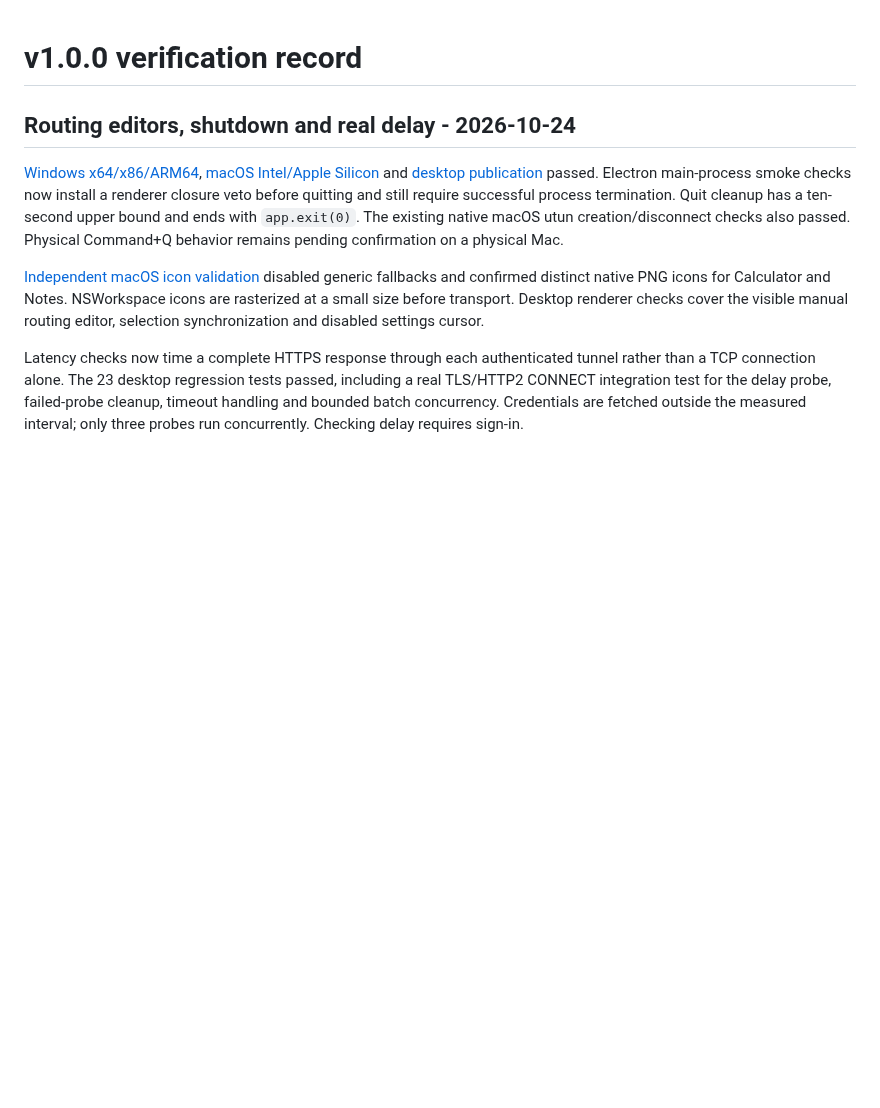
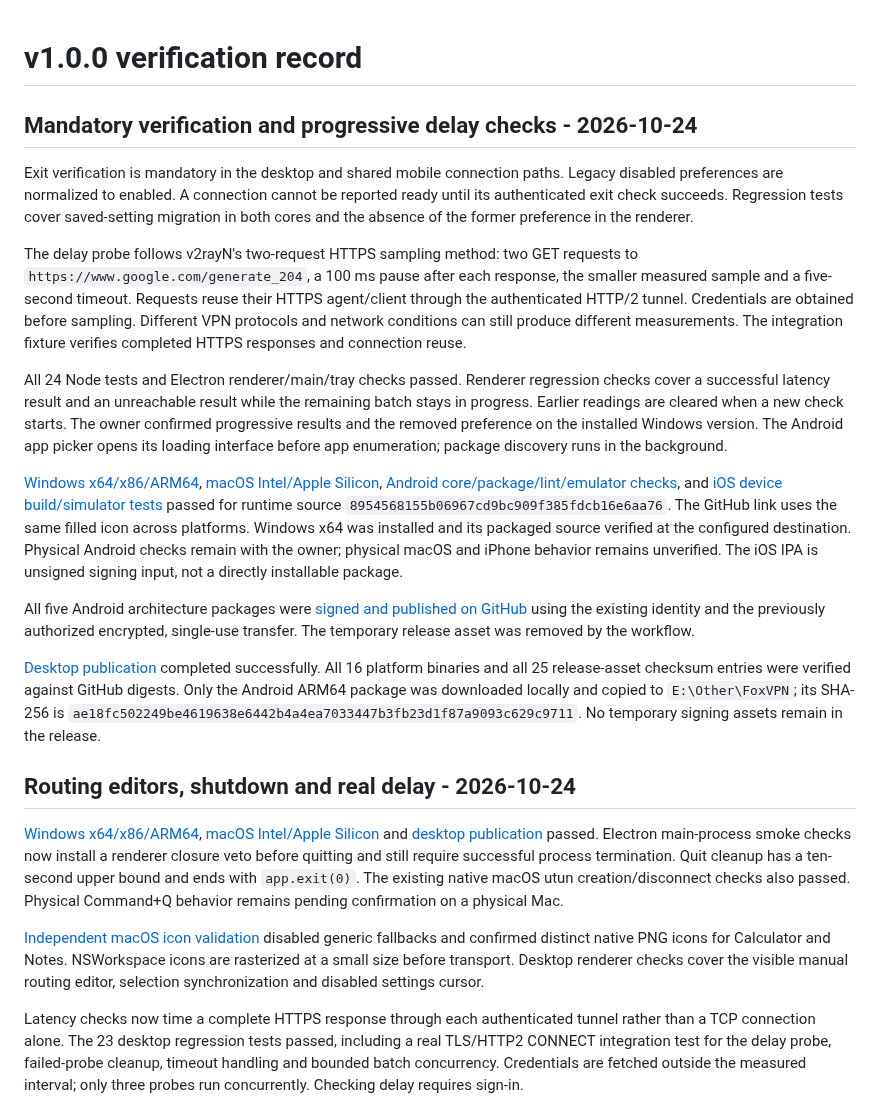
Before and after one commit to erfan-tahvilian/FoxVPN, a Markdown page: VALIDATION.md, the part around the change. GitHub-like rendering; blank space fills up the shorter version.

Commit message:
docs: record cross-platform verification and release delivery

```diff
--- a/VALIDATION.md
+++ b/VALIDATION.md
@@ -1,4 +1,18 @@
 # v1.0.0 verification record
+
+## Mandatory verification and progressive delay checks - 2026-10-24
+
+Exit verification is mandatory in the desktop and shared mobile connection paths. Legacy disabled preferences are normalized to enabled. A connection cannot be reported ready until its authenticated exit check succeeds. Regression tests cover saved-setting migration in both cores and the absence of the former preference in the renderer.
+
+The delay probe follows v2rayN's two-request HTTPS sampling method: two GET requests to `https://www.google.com/generate_204`, a 100 ms pause after each response, the smaller measured sample and a five-second timeout. Requests reuse their HTTPS agent/client through the authenticated HTTP/2 tunnel. Credentials are obtained before sampling. Different VPN protocols and network conditions can still produce different measurements. The integration fixture verifies completed HTTPS responses and connection reuse.
+
+All 24 Node tests and Electron renderer/main/tray checks passed. Renderer regression checks cover a successful latency result and an unreachable result while the remaining batch stays in progress. Earlier readings are cleared when a new check starts. The owner confirmed progressive results and the removed preference on the installed Windows version. The Android app picker opens its loading interface before app enumeration; package discovery runs in the background.
+
+[Windows x64/x86/ARM64](https://github.com/erfan-tahvilian/FoxVPN/actions/runs/40097043606), [macOS Intel/Apple Silicon](https://github.com/erfan-tahvilian/FoxVPN/actions/runs/40097043671), [Android core/package/lint/emulator checks](https://github.com/erfan-tahvilian/FoxVPN/actions/runs/40097043635), and [iOS device build/simulator tests](https://github.com/erfan-tahvilian/FoxVPN/actions/runs/40097045222) passed for runtime source `8954568155b06967cd9bc909f385fdcb16e6aa76`. The GitHub link uses the same filled icon across platforms. Windows x64 was installed and its packaged source verified at the configured destination. Physical Android checks remain with the owner; physical macOS and iPhone behavior remains unverified. The iOS IPA is unsigned signing input, not a directly installable package.
+
+All five Android architecture packages were [signed and published on GitHub](https://github.com/erfan-tahvilian/FoxVPN/actions/runs/40097480229) using the existing identity and the previously authorized encrypted, single-use transfer. The temporary release asset was removed by the workflow.
+
+[Desktop publication](https://github.com/erfan-tahvilian/FoxVPN/actions/runs/40097633244) completed successfully. All 16 platform binaries and all 25 release-asset checksum entries were verified against GitHub digests. Only the Android ARM64 package was downloaded locally and copied to `E:\Other\FoxVPN`; its SHA-256 is `ae18fc502249be4619638e6442b4a4ea7033447b3fb23d1f87a9093c629c9711`. No temporary signing assets remain in the release.
 
 ## Routing editors, shutdown and real delay - 2026-10-24
 
```
